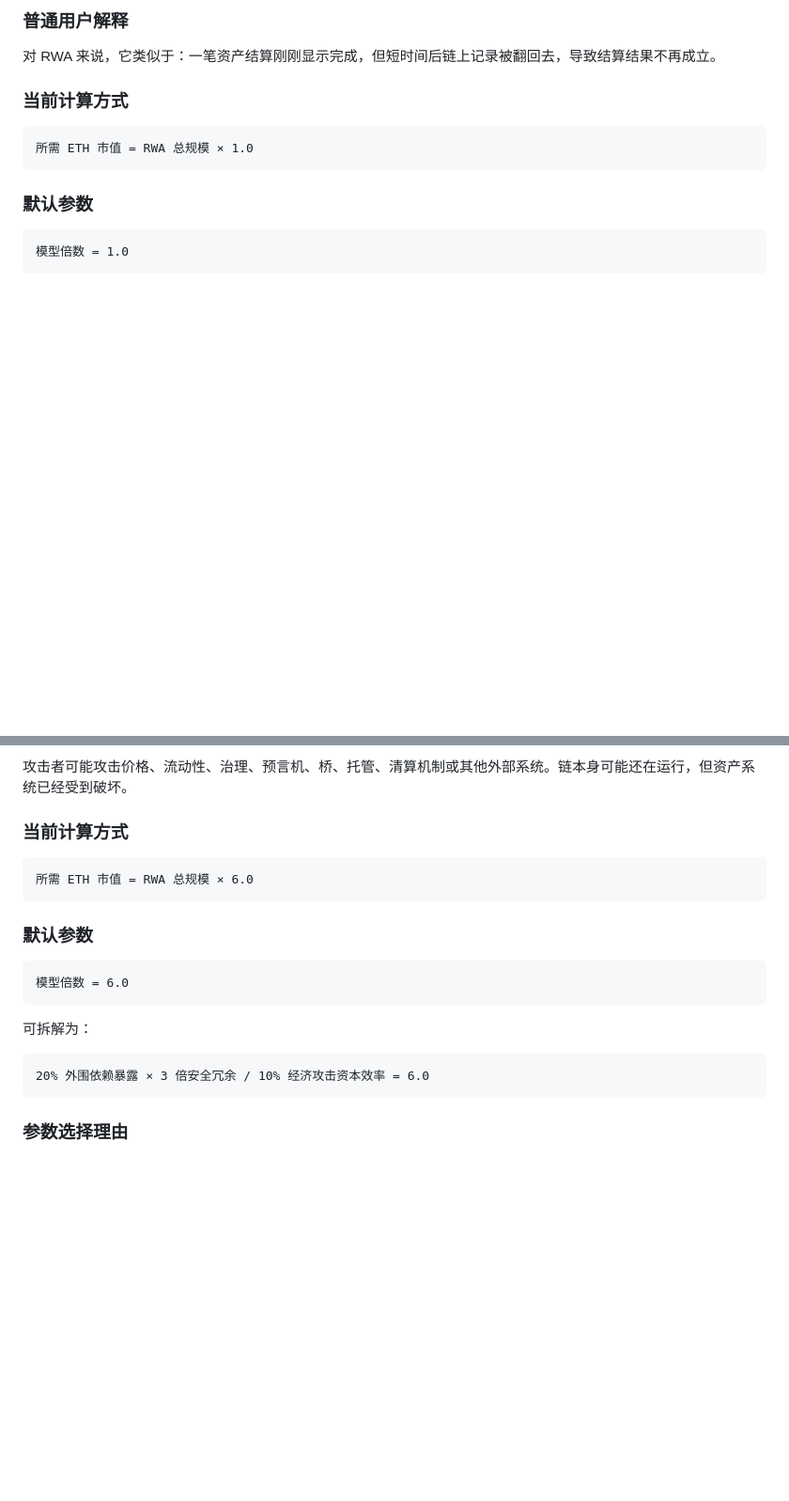
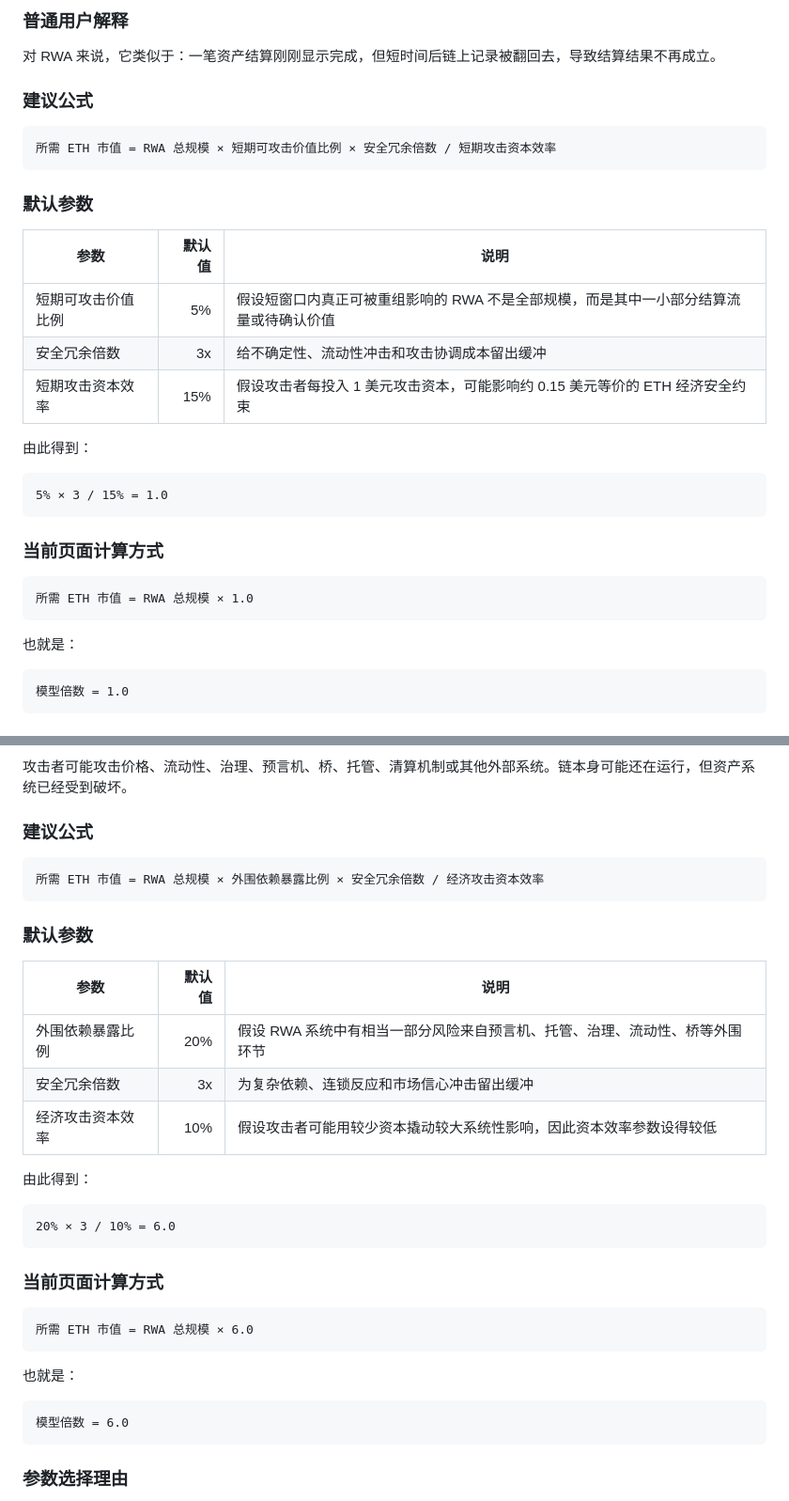
Before and after one commit to yinlynette705-maker/rwa-eth-security-calculator, a Markdown page: docs/models.md, 2 parts joined by grey strips. Shown at 94% size. Drawn GitHub-style; blank space fills up the shorter version.

````diff
--- a/docs/models.md
+++ b/docs/models.md
@@ -32,13 +32,33 @@
 
 对 RWA 来说，它类似于：一笔资产结算刚刚显示完成，但短时间后链上记录被翻回去，导致结算结果不再成立。
 
-### 当前计算方式
+### 建议公式
+
+```text
+所需 ETH 市值 = RWA 总规模 × 短期可攻击价值比例 × 安全冗余倍数 / 短期攻击资本效率
+```
+
+### 默认参数
+
+| 参数 | 默认值 | 说明 |
+|---|---:|---|
+| 短期可攻击价值比例 | 5% | 假设短窗口内真正可被重组影响的 RWA 不是全部规模，而是其中一小部分结算流量或待确认价值 |
+| 安全冗余倍数 | 3x | 给不确定性、流动性冲击和攻击协调成本留出缓冲 |
+| 短期攻击资本效率 | 15% | 假设攻击者每投入 1 美元攻击资本，可能影响约 0.15 美元等价的 ETH 经济安全约束 |
+
+由此得到：
+
+```text
+5% × 3 / 15% = 1.0
+```
+
+### 当前页面计算方式
 
 ```text
 所需 ETH 市值 = RWA 总规模 × 1.0
 ```
 
-### 默认参数
+也就是：
 
 ```text
 模型倍数 = 1.0
@@ -128,22 +177,36 @@
 
 攻击者可能攻击价格、流动性、治理、预言机、桥、托管、清算机制或其他外部系统。链本身可能还在运行，但资产系统已经受到破坏。
 
-### 当前计算方式
+### 建议公式
+
+```text
+所需 ETH 市值 = RWA 总规模 × 外围依赖暴露比例 × 安全冗余倍数 / 经济攻击资本效率
+```
+
+### 默认参数
+
+| 参数 | 默认值 | 说明 |
+|---|---:|---|
+| 外围依赖暴露比例 | 20% | 假设 RWA 系统中有相当一部分风险来自预言机、托管、治理、流动性、桥等外围环节 |
+| 安全冗余倍数 | 3x | 为复杂依赖、连锁反应和市场信心冲击留出缓冲 |
+| 经济攻击资本效率 | 10% | 假设攻击者可能用较少资本撬动较大系统性影响，因此资本效率参数设得较低 |
+
+由此得到：
+
+```text
+20% × 3 / 10% = 6.0
+```
+
+### 当前页面计算方式
 
 ```text
 所需 ETH 市值 = RWA 总规模 × 6.0
 ```
 
-### 默认参数
+也就是：
 
 ```text
 模型倍数 = 6.0
-```
-
-可拆解为：
-
-```text
-20% 外围依赖暴露 × 3 倍安全冗余 / 10% 经济攻击资本效率 = 6.0
 ```
 
 ### 参数选择理由
````
Also changed, not shown: other parts of docs/models.md (+65 -18 lines).
